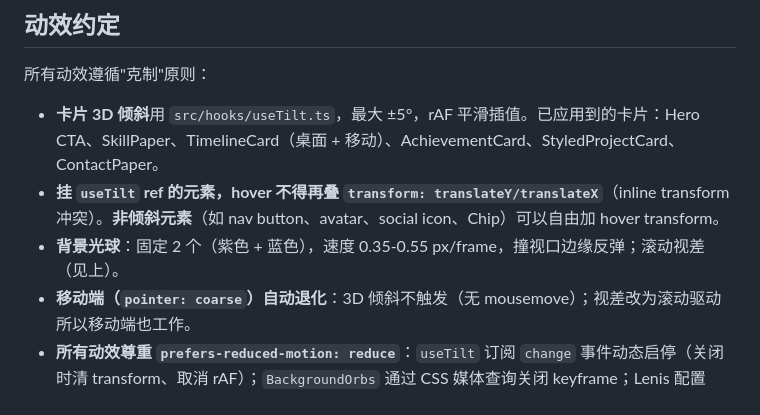
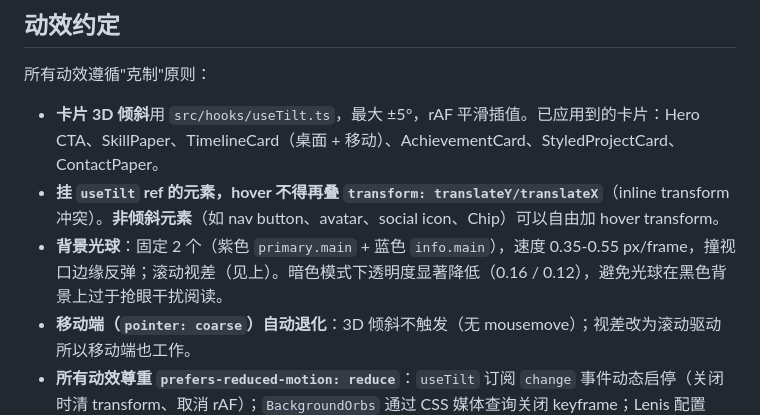
Before and after one commit to RaymondzyLei/RaymondzyLei.github.io, a Markdown page: CLAUDE.md, the part around the change. Rendered like a GitHub page.

Commit message:
tune(theme): document dark mode orb opacity in CLAUDE.md
- Note primary.main / info.main color tokens used for both modes
- Document reduced opacity in dark mode (0.16 / 0.12) to prevent readability issues

Co-Authored-By: Claude Fable 5 <noreply@anthropic.com>

```diff
--- a/CLAUDE.md
+++ b/CLAUDE.md
@@ -136,7 +136,7 @@ sx={(theme) => ({ ...glass(theme), ... })}
 
 - **卡片 3D 倾斜**用 `src/hooks/useTilt.ts`，最大 ±5°，rAF 平滑插值。已应用到的卡片：Hero CTA、SkillPaper、TimelineCard（桌面 + 移动）、AchievementCard、StyledProjectCard、ContactPaper。
 - **挂 `useTilt` ref 的元素，hover 不得再叠 `transform: translateY/translateX`**（inline transform 冲突）。**非倾斜元素**（如 nav button、avatar、social icon、Chip）可以自由加 hover transform。
-- **背景光球**：固定 2 个（紫色 + 蓝色），速度 0.35-0.55 px/frame，撞视口边缘反弹；滚动视差（见上）。
+- **背景光球**：固定 2 个（紫色 `primary.main` + 蓝色 `info.main`），速度 0.35-0.55 px/frame，撞视口边缘反弹；滚动视差（见上）。暗色模式下透明度显著降低（0.16 / 0.12），避免光球在黑色背景上过于抢眼干扰阅读。
 - **移动端（`pointer: coarse`）自动退化**：3D 倾斜不触发（无 mousemove）；视差改为滚动驱动所以移动端也工作。
 - **所有动效尊重 `prefers-reduced-motion: reduce`**：`useTilt` 订阅 `change` 事件动态启停（关闭时清 transform、取消 rAF）；`BackgroundOrbs` 通过 CSS 媒体查询关闭 keyframe；Lenis 配置 `duration: 0`；`handleBackToTop` 用 `useMediaQuery` 决定 `duration: 0` 还是 `1.2`。
 - **Scroll-reveal（`useReveal`）**：6 个 section + 区块内卡片错位渐现。opacity 0→1 + translateY(24px)→0，缓动 `cubic-bezier(0.22, 1, 0.36, 1)`，1200ms。`useReveal` 包装 `react-intersection-observer` 的 `useInView`（threshold 0.2、rootMargin `'0px 0px 0px 0px'`、triggerOnce true）+ MUI `useMediaQuery`；`prefers-reduced-motion: reduce` 时直接 `isVisible: true` 无 observer。错位 stagger：同区块卡片 `transitionDelay: ${index * 100}ms`，由组件自己写（在 sx 里），hook 不传 delay。
```
